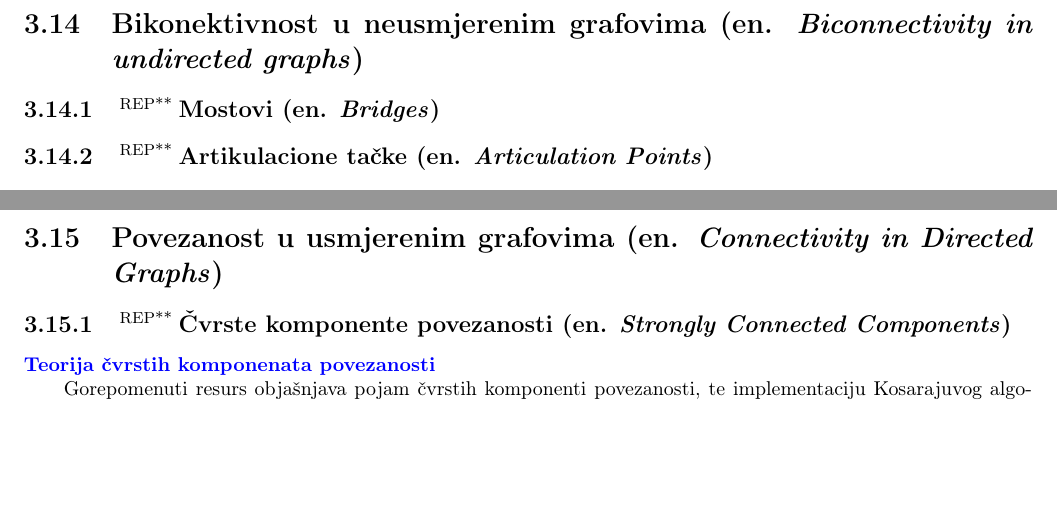
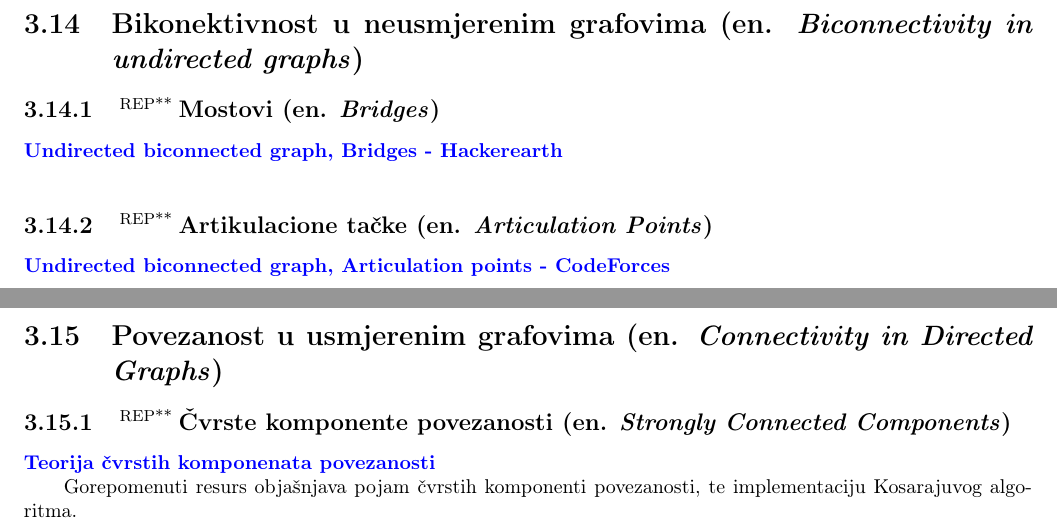
Before and after one commit to zenwor/silabus, a LaTeX document (main.tex, which reads rn_algoritmi/bikonektivnost_u_neusmjerenim_grafovima/artikulacione_tacke.tex, rn_algoritmi/bikonektivnost_u_neusmjerenim_grafovima/mostovi.tex): two parts of pages 27 and 28 of 41, joined at a grey line, cut so that both start at the same text, the shorter picture padded with empty space. Compiled offline with pdfLaTeX.

Commit message:
feat: ✨Add materials for "Biconnectivity (undirected) - Bridges and Articulation points"

```diff
--- a/rn_algoritmi/bikonektivnost_u_neusmjerenim_grafovima/artikulacione_tacke.tex
+++ b/rn_algoritmi/bikonektivnost_u_neusmjerenim_grafovima/artikulacione_tacke.tex
@@ -1 +1,3 @@
 \sssection{\repp Artikulacione tačke (en. \textit{Articulation Points})}
+
+\link{Undirected biconnected graph, Articulation points - CodeForces }{}{https://codeforces.com/blog/entry/71146}
--- a/rn_algoritmi/bikonektivnost_u_neusmjerenim_grafovima/mostovi.tex
+++ b/rn_algoritmi/bikonektivnost_u_neusmjerenim_grafovima/mostovi.tex
@@ -1 +1,3 @@
 \sssection{\repp Mostovi (en. \textit{Bridges})}
+
+\link{Undirected biconnected graph, Bridges - Hackerearth }{}{https://www.hackerearth.com/practice/algorithms/graphs/articulation-points-and-bridges/tutorial/}
```
